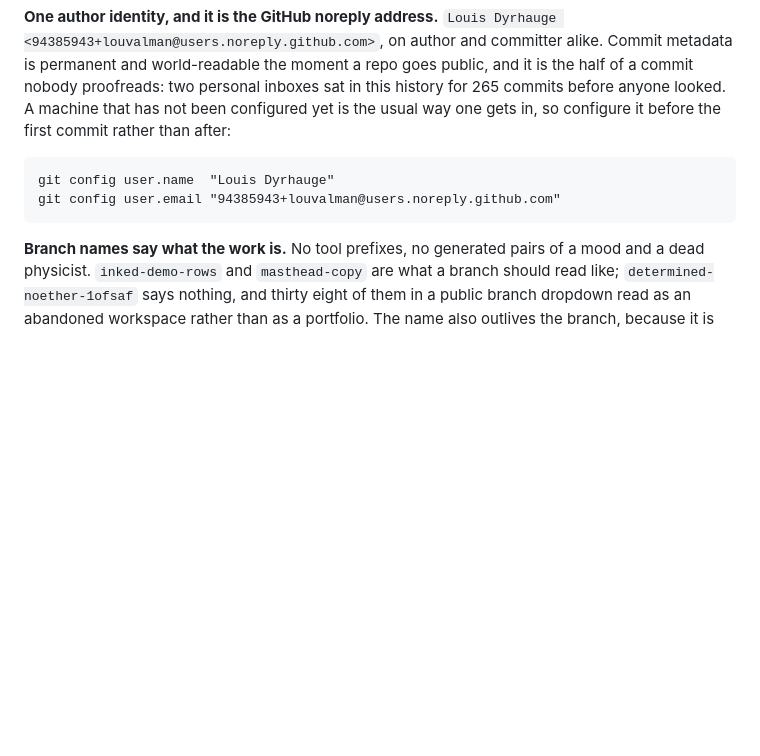
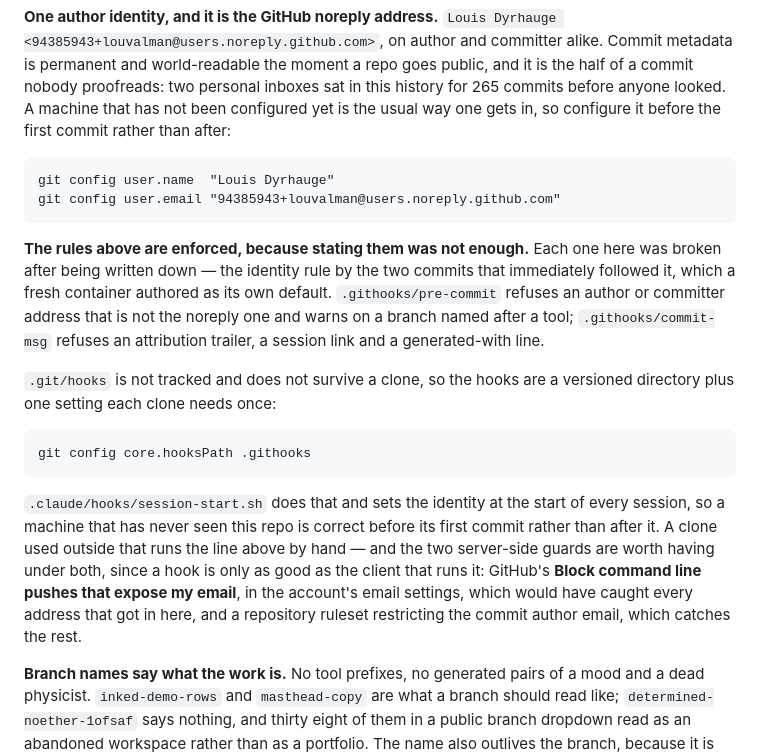
Before and after one commit to louvalman/interface-studies, a Markdown page: CLAUDE.md, the part around the change. Drawn GitHub-style; blank space fills up the shorter version.

Commit message:
Write down that the git rules are now enforced
The Git section stated six rules and enforced none of them, which is the
gap that let the two commits after it break the first one. It now names
the hooks that check them, the one core.hooksPath line a clone needs
because .git/hooks is never cloned, and the two server-side guards that
hold when a client does not run hooks at all.

````diff
--- a/CLAUDE.md
+++ b/CLAUDE.md
@@ -1360,6 +1360,30 @@ git config user.name  "Louis Dyrhauge"
 git config user.email "94385943+louvalman@users.noreply.github.com"
 ```
 
+**The rules above are enforced, because stating them was not enough.** Each
+one here was broken after being written down — the identity rule by the two
+commits that immediately followed it, which a fresh container authored as its
+own default. `.githooks/pre-commit` refuses an author or committer address that
+is not the noreply one and warns on a branch named after a tool;
+`.githooks/commit-msg` refuses an attribution trailer, a session link and a
+generated-with line.
+
+`.git/hooks` is not tracked and does not survive a clone, so the hooks are a
+versioned directory plus one setting each clone needs once:
+
+```
+git config core.hooksPath .githooks
+```
+
+`.claude/hooks/session-start.sh` does that and sets the identity at the start
+of every session, so a machine that has never seen this repo is correct before
+its first commit rather than after it. A clone used outside that runs the line
+above by hand — and the two server-side guards are worth having under both,
+since a hook is only as good as the client that runs it: GitHub's **Block
+command line pushes that expose my email**, in the account's email settings,
+which would have caught every address that got in here, and a repository
+ruleset restricting the commit author email, which catches the rest.
+
 **Branch names say what the work is.** No tool prefixes, no generated pairs of
 a mood and a dead physicist. `inked-demo-rows` and `masthead-copy` are what a
 branch should read like; `determined-noether-1ofsaf` says nothing, and thirty
````
